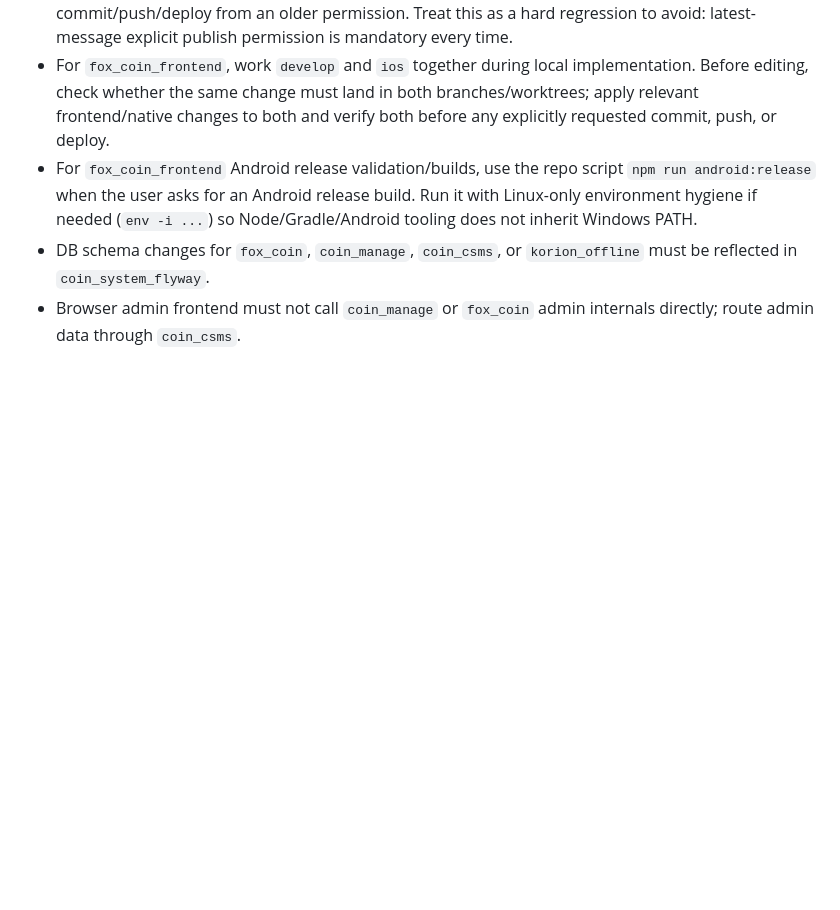
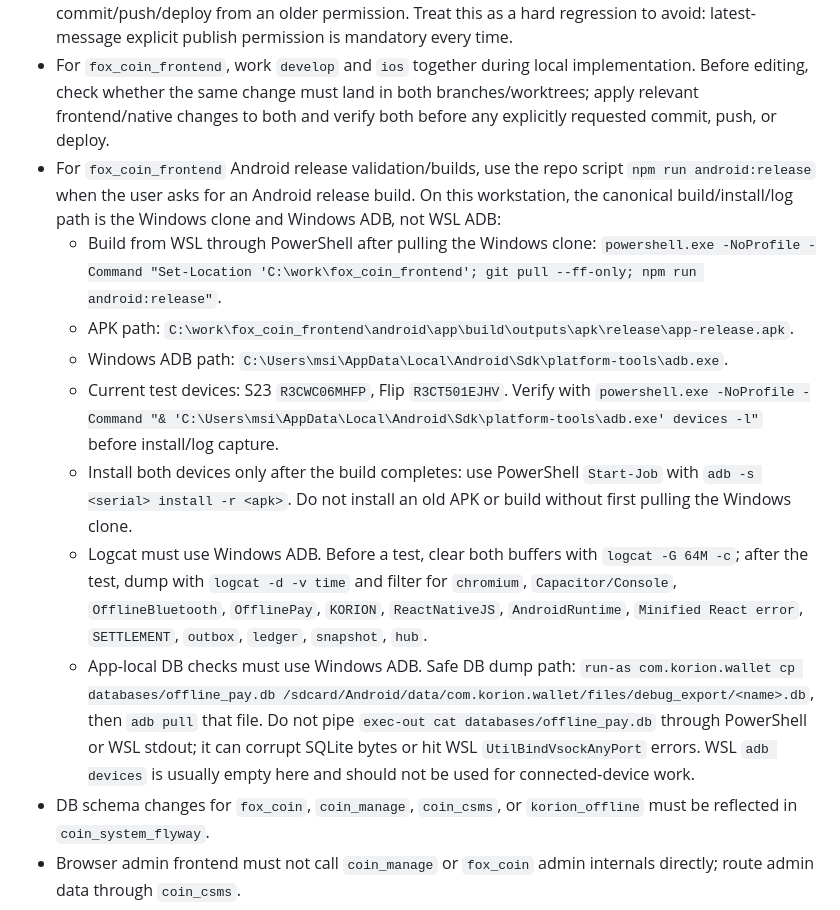
Before and after one commit to ansj1105/codex_skills, a Markdown page: AGENTS.md, the part around the change. Rendered like a GitHub page; blank space fills up the shorter version.

Commit message:
document fox coin android build workflow

```diff
--- a/AGENTS.md
+++ b/AGENTS.md
@@ -111,7 +111,14 @@ These guidelines are working if: fewer unnecessary changes in diffs, fewer rewri
 - Before any commit/push/deploy, re-read the latest user message and confirm it explicitly requests that exact action. If it does not, stop after local changes and verification and report that publishing was not performed.
 - Incident note 2026-06-01: after an offline-pay NFC/BLE fix, Codex incorrectly continued into commit/push/deploy from an older permission. Treat this as a hard regression to avoid: latest-message explicit publish permission is mandatory every time.
 - For `fox_coin_frontend`, work `develop` and `ios` together during local implementation. Before editing, check whether the same change must land in both branches/worktrees; apply relevant frontend/native changes to both and verify both before any explicitly requested commit, push, or deploy.
-- For `fox_coin_frontend` Android release validation/builds, use the repo script `npm run android:release` when the user asks for an Android release build. Run it with Linux-only environment hygiene if needed (`env -i ...`) so Node/Gradle/Android tooling does not inherit Windows PATH.
+- For `fox_coin_frontend` Android release validation/builds, use the repo script `npm run android:release` when the user asks for an Android release build. On this workstation, the canonical build/install/log path is the Windows clone and Windows ADB, not WSL ADB:
+  - Build from WSL through PowerShell after pulling the Windows clone: `powershell.exe -NoProfile -Command "Set-Location 'C:\work\fox_coin_frontend'; git pull --ff-only; npm run android:release"`.
+  - APK path: `C:\work\fox_coin_frontend\android\app\build\outputs\apk\release\app-release.apk`.
+  - Windows ADB path: `C:\Users\msi\AppData\Local\Android\Sdk\platform-tools\adb.exe`.
+  - Current test devices: S23 `R3CWC06MHFP`, Flip `R3CT501EJHV`. Verify with `powershell.exe -NoProfile -Command "& 'C:\Users\msi\AppData\Local\Android\Sdk\platform-tools\adb.exe' devices -l"` before install/log capture.
+  - Install both devices only after the build completes: use PowerShell `Start-Job` with `adb -s <serial> install -r <apk>`. Do not install an old APK or build without first pulling the Windows clone.
+  - Logcat must use Windows ADB. Before a test, clear both buffers with `logcat -G 64M -c`; after the test, dump with `logcat -d -v time` and filter for `chromium`, `Capacitor/Console`, `OfflineBluetooth`, `OfflinePay`, `KORION`, `ReactNativeJS`, `AndroidRuntime`, `Minified React error`, `SETTLEMENT`, `outbox`, `ledger`, `snapshot`, `hub`.
+  - App-local DB checks must use Windows ADB. Safe DB dump path: `run-as com.korion.wallet cp databases/offline_pay.db /sdcard/Android/data/com.korion.wallet/files/debug_export/<name>.db`, then `adb pull` that file. Do not pipe `exec-out cat databases/offline_pay.db` through PowerShell or WSL stdout; it can corrupt SQLite bytes or hit WSL `UtilBindVsockAnyPort` errors. WSL `adb devices` is usually empty here and should not be used for connected-device work.
 - DB schema changes for `fox_coin`, `coin_manage`, `coin_csms`, or `korion_offline` must be reflected in `coin_system_flyway`.
 - Browser admin frontend must not call `coin_manage` or `fox_coin` admin internals directly; route admin data through `coin_csms`.
 - Keep Telegram tokens, API keys, DB passwords, and server `.env` values out of commits.
```
Also changed, not shown: ansj-korion-operator-workbench/SKILL.md (+31 -14 lines), korion-platform-collab-rules/SKILL.md (+5 -1 lines).
